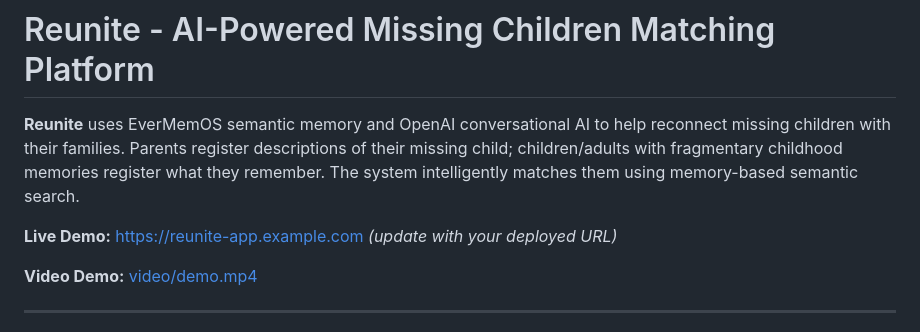
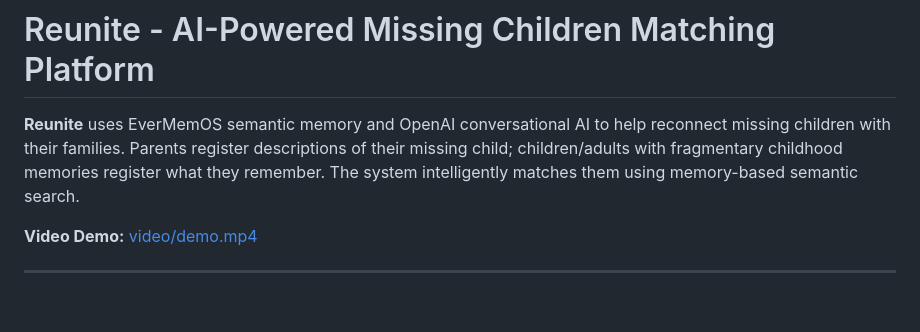
Before and after one commit to visionxyz/Reunite, a Markdown page: README.md, the part around the change. Drawn GitHub-style; blank space fills up the shorter version.

Commit message:
Remove live demo URL placeholder from README
Removed placeholder for live demo URL from README.

```diff
--- a/README.md
+++ b/README.md
@@ -1,8 +1,6 @@
 # Reunite - AI-Powered Missing Children Matching Platform
 
 **Reunite** uses EverMemOS semantic memory and OpenAI conversational AI to help reconnect missing children with their families. Parents register descriptions of their missing child; children/adults with fragmentary childhood memories register what they remember. The system intelligently matches them using memory-based semantic search.
-
-**Live Demo:** [https://reunite-app.example.com](https://reunite-app.example.com) *(update with your deployed URL)*
 
 **Video Demo:** [video/demo.mp4](video/demo.mp4)
 
```
